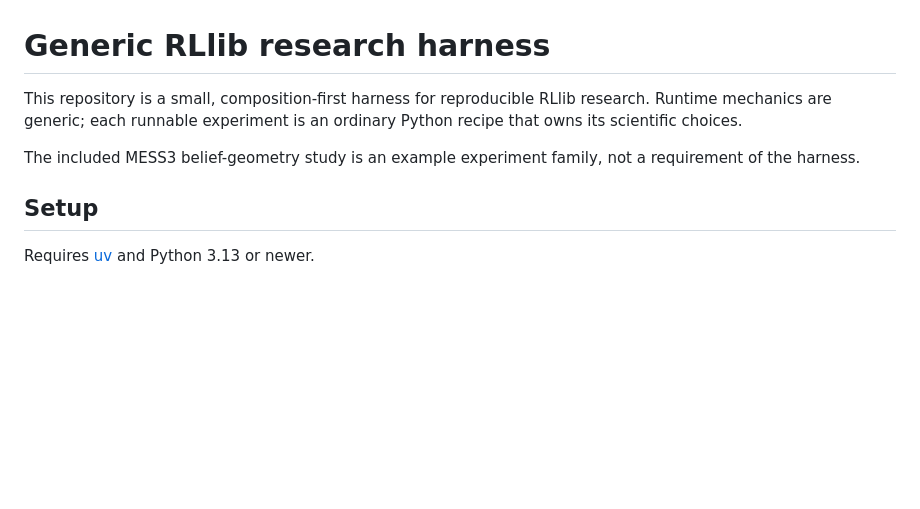
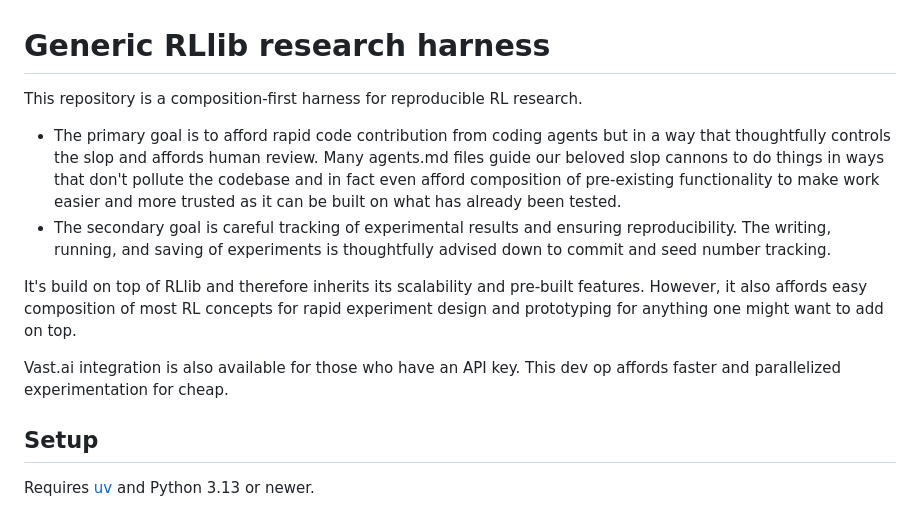
Before and after one commit to Al-does/RL-Harness, a Markdown page: README.md, the part around the change. Drawn GitHub-style; blank space fills up the shorter version.

```diff
--- a/README.md
+++ b/README.md
@@ -1,11 +1,12 @@
 # Generic RLlib research harness
 
-This repository is a small, composition-first harness for reproducible RLlib
-research. Runtime mechanics are generic; each runnable experiment is an
-ordinary Python recipe that owns its scientific choices.
+This repository is a composition-first harness for reproducible RL research.
+- The primary goal is to afford rapid code contribution from coding agents but in a way that thoughtfully controls the slop and affords human review. Many agents.md files guide our beloved slop cannons to do things in ways that don't pollute the codebase and in fact even afford composition of pre-existing functionality to make work easier and more trusted as it can be built on what has already been tested.
+- The secondary goal is careful tracking of experimental results and ensuring reproducibility. The writing, running, and saving of experiments is thoughtfully advised down to commit and seed number tracking.
 
-The included MESS3 belief-geometry study is an example experiment family, not
-a requirement of the harness.
+It's build on top of RLlib and therefore inherits its scalability and pre-built features. However, it also affords easy composition of most RL concepts for rapid experiment design and prototyping for anything one might want to add on top.
+
+Vast.ai integration is also available for those who have an API key. This dev op affords faster and parallelized experimentation for cheap.
 
 ## Setup
 
```
